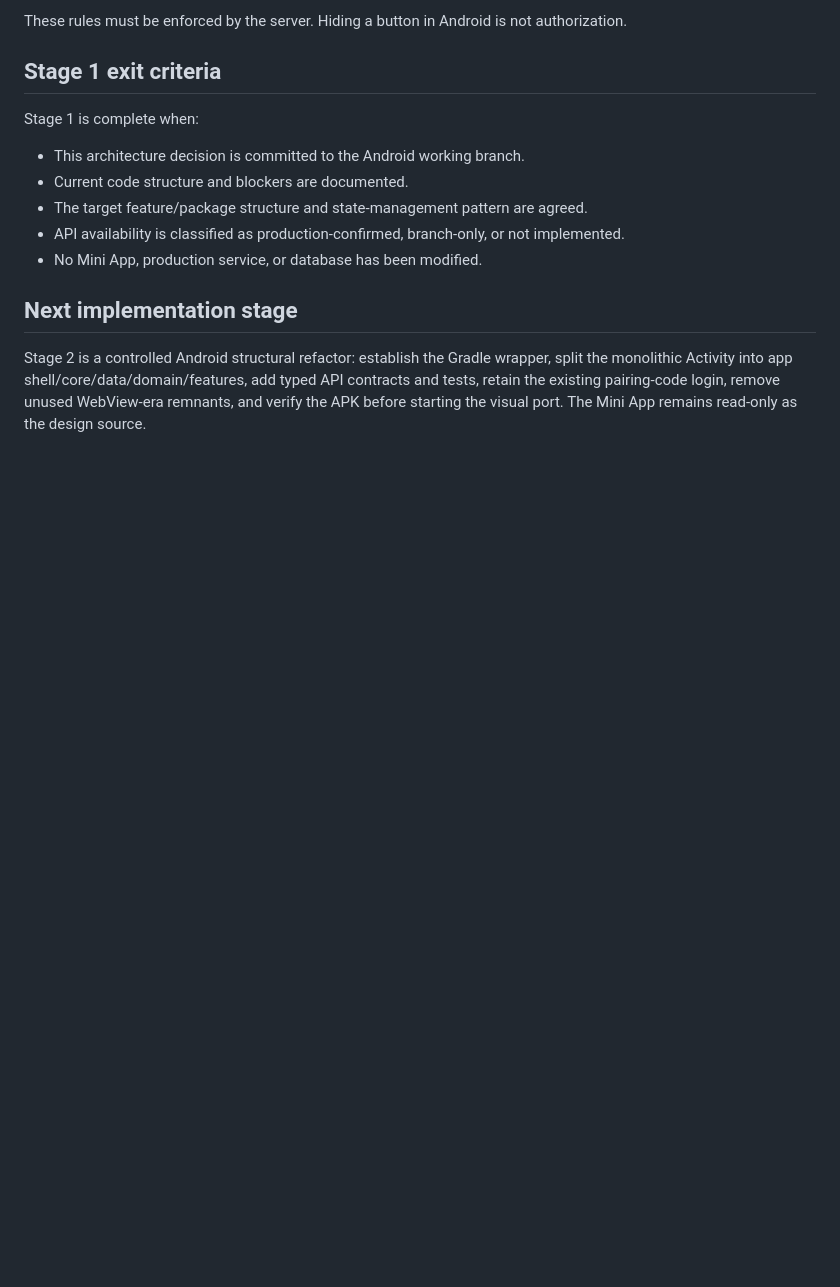
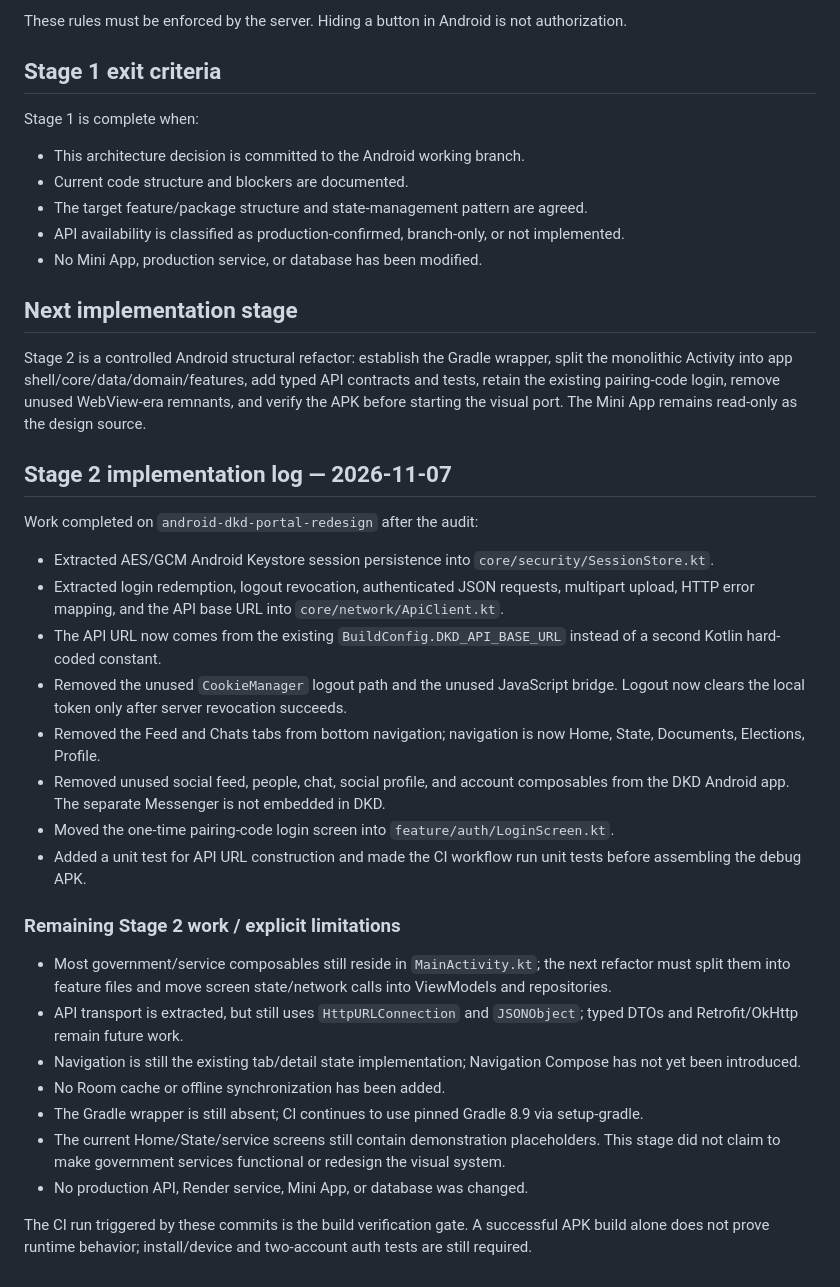
Before and after one commit to NikolasConnor/dkd-miniapp, a Markdown page: docs/ANDROID-ARCHITECTURE-AUDIT.md, the part around the change. GitHub-like rendering; blank space fills up the shorter version.

Commit message:
Record Stage 2 Android refactor progress

```diff
--- a/docs/ANDROID-ARCHITECTURE-AUDIT.md
+++ b/docs/ANDROID-ARCHITECTURE-AUDIT.md
@@ -205,3 +205,29 @@ Stage 1 is complete when:
 ## Next implementation stage
 
 Stage 2 is a controlled Android structural refactor: establish the Gradle wrapper, split the monolithic Activity into app shell/core/data/domain/features, add typed API contracts and tests, retain the existing pairing-code login, remove unused WebView-era remnants, and verify the APK before starting the visual port. The Mini App remains read-only as the design source.
+
+
+## Stage 2 implementation log — 2026-11-07
+
+Work completed on `android-dkd-portal-redesign` after the audit:
+
+- Extracted AES/GCM Android Keystore session persistence into `core/security/SessionStore.kt`.
+- Extracted login redemption, logout revocation, authenticated JSON requests, multipart upload, HTTP error mapping, and the API base URL into `core/network/ApiClient.kt`.
+- The API URL now comes from the existing `BuildConfig.DKD_API_BASE_URL` instead of a second Kotlin hard-coded constant.
+- Removed the unused `CookieManager` logout path and the unused JavaScript bridge. Logout now clears the local token only after server revocation succeeds.
+- Removed the Feed and Chats tabs from bottom navigation; navigation is now Home, State, Documents, Elections, Profile.
+- Removed unused social feed, people, chat, social profile, and account composables from the DKD Android app. The separate Messenger is not embedded in DKD.
+- Moved the one-time pairing-code login screen into `feature/auth/LoginScreen.kt`.
+- Added a unit test for API URL construction and made the CI workflow run unit tests before assembling the debug APK.
+
+### Remaining Stage 2 work / explicit limitations
+
+- Most government/service composables still reside in `MainActivity.kt`; the next refactor must split them into feature files and move screen state/network calls into ViewModels and repositories.
+- API transport is extracted, but still uses `HttpURLConnection` and `JSONObject`; typed DTOs and Retrofit/OkHttp remain future work.
+- Navigation is still the existing tab/detail state implementation; Navigation Compose has not yet been introduced.
+- No Room cache or offline synchronization has been added.
+- The Gradle wrapper is still absent; CI continues to use pinned Gradle 8.9 via setup-gradle.
+- The current Home/State/service screens still contain demonstration placeholders. This stage did not claim to make government services functional or redesign the visual system.
+- No production API, Render service, Mini App, or database was changed.
+
+The CI run triggered by these commits is the build verification gate. A successful APK build alone does not prove runtime behavior; install/device and two-account auth tests are still required.
```
